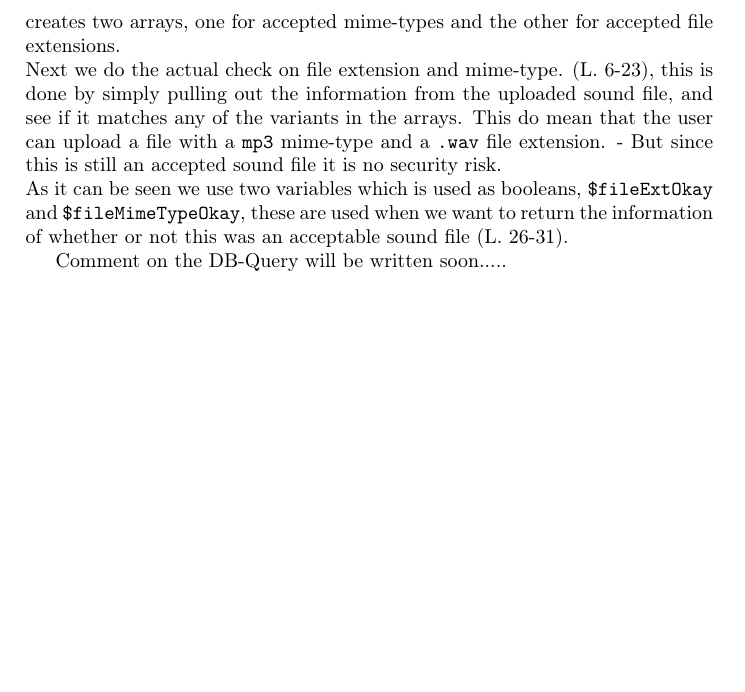
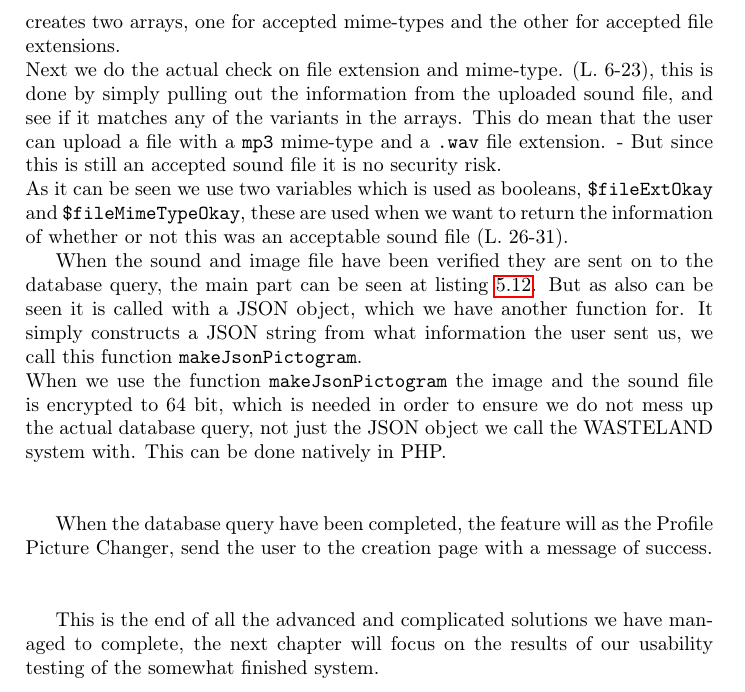
Before and after one commit to Zucka/girafAdmin, a LaTeX thesis (report/draft.tex, which reads report/text/implementationPicsManagerMake.tex): part of page 39 of 48, cut so that both start at the same text, the shorter picture padded with empty space. Compiled offline with pdfLaTeX.

Commit message:
My last implementation section done and preparing for writing usabilityTesting

```diff
--- a/report/text/implementationPicsManagerMake.tex
+++ b/report/text/implementationPicsManagerMake.tex
@@ -62,10 +62,12 @@ As it can be seen we use two variables which is used as booleans, \texttt{\$file
 \label{lst:soundFileRecognizer}
 \end{figure}
 
-
 %The DB query
 	%64bit encoding
-Comment on the DB-Query will be written soon.....
+
+When the sound and image file have been verified they are sent on to the database query, the main part can be seen at listing \ref{lst:picsManagerMakeDbQuery}. But as also can be seen it is called with a JSON object, which we have another function for. It simply constructs a JSON string from what information the user sent us, we call this function \texttt{makeJsonPictogram}.\\
+When we use the function \texttt{makeJsonPictogram} the image and the sound file is encrypted to 64 bit, which is needed in order to ensure we do not mess up the actual database query, not just the JSON object we call the WASTELAND system with. This can be done natively in PHP.\\
+\\
 
 \lstset{language=PHP}
 \begin{figure}[htbp]
@@ -99,3 +101,9 @@ function db_uploadePictogram($jsonPictogram){
 \caption{The main part of the DB query for creating Pictograms}
 \label{lst:picsManagerMakeDbQuery}
 \end{figure}
+
+When the database query have been completed, the feature will as the Profile Picture Changer, send the user to the creation page with a message of success.\\
+\\
+
+%Rounding off the implementation chapter
+This is the end of all the advanced and complicated solutions we have managed to complete, the next chapter will focus on the results of our usability testing of the somewhat finished system.
```
Also changed, not shown: report/images/usabilityTesting.tex (added, +17 -0 lines), 1 other file.
